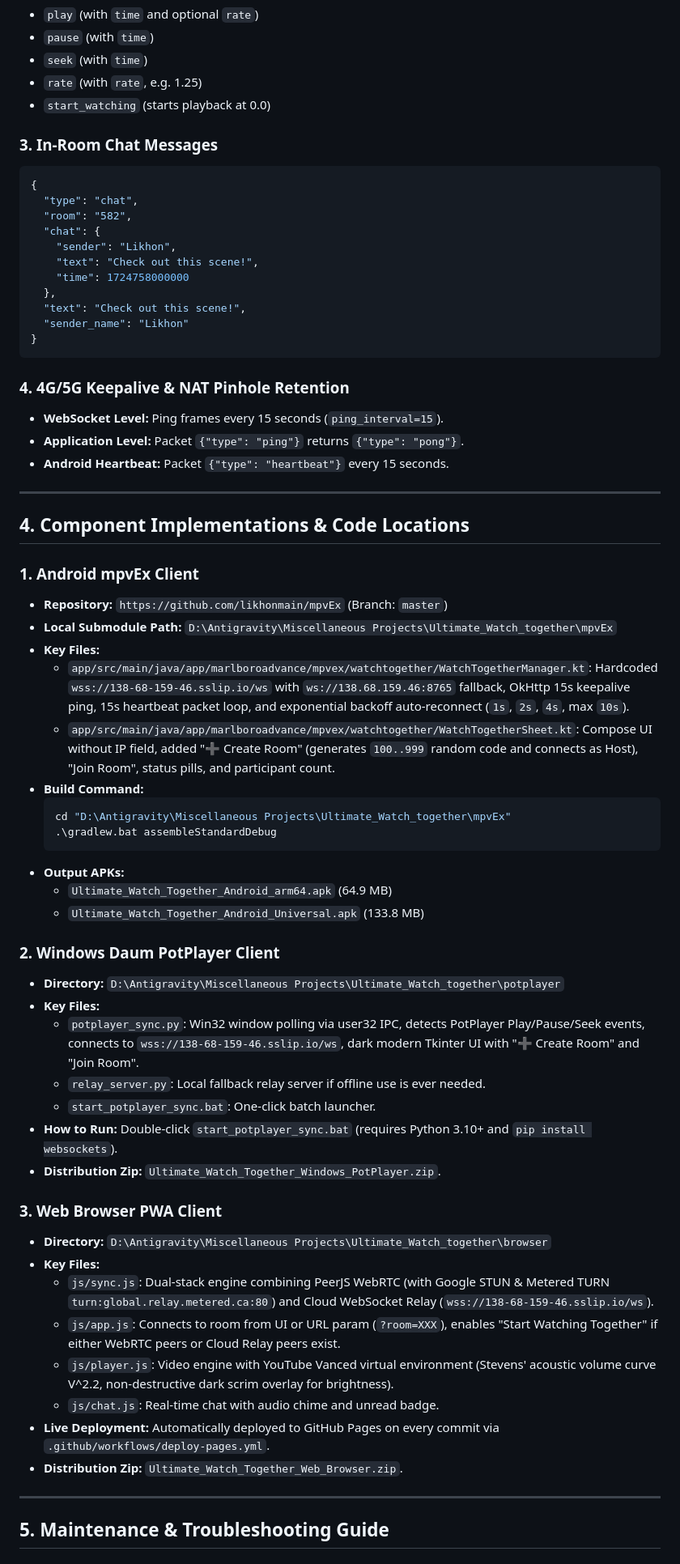
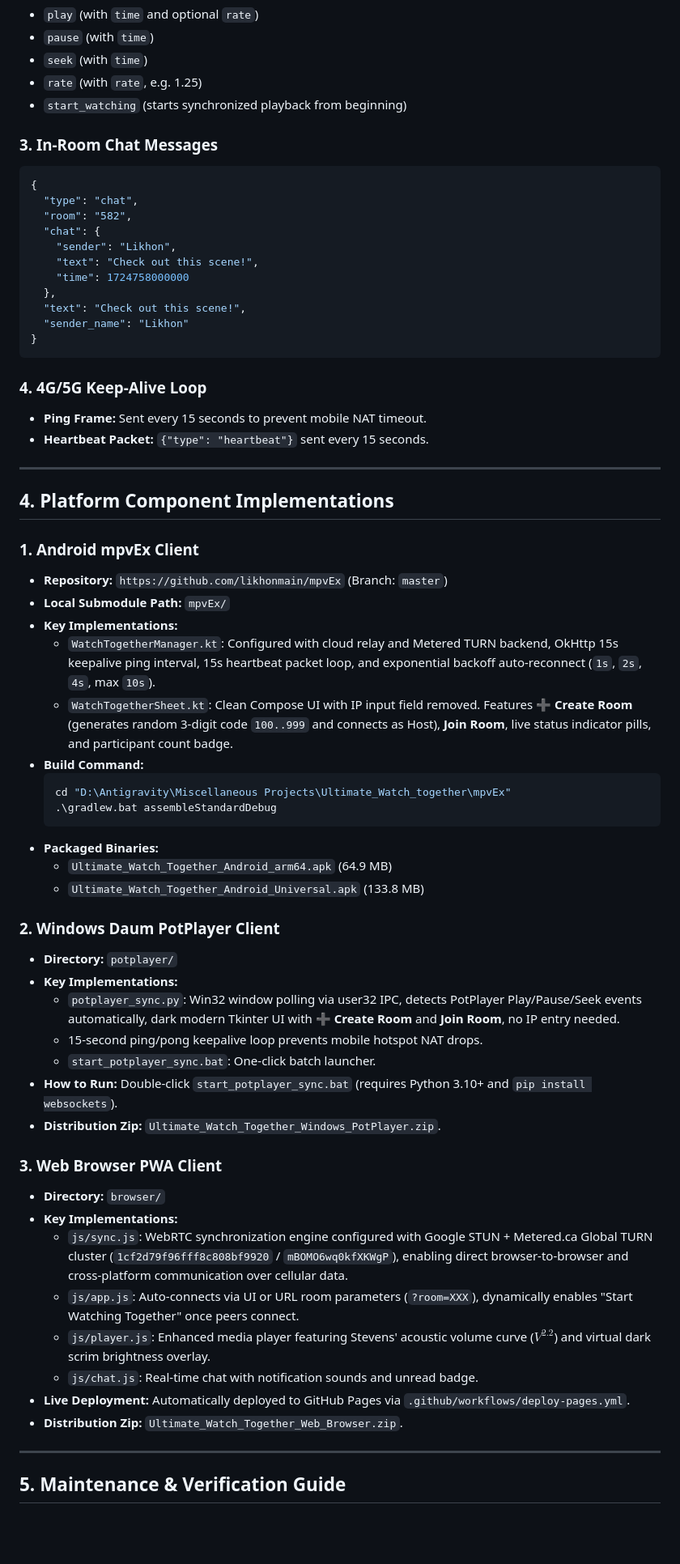
Before and after one commit to likhonmain/Ultimate_Watch_together_by_Likhon, a Markdown page: HANDOVER.md, the part around one of its changes. Shown at 81% size. GitHub-like rendering; blank space fills up the shorter version.

````diff
--- a/HANDOVER.md
+++ b/HANDOVER.md
@@ -134,7 +104,7 @@ Supported action types:
 * `pause` (with `time`)
 * `seek` (with `time`)
 * `rate` (with `rate`, e.g. 1.25)
-* `start_watching` (starts playback at 0.0)
+* `start_watching` (starts synchronized playback from beginning)
 
 ### 3. In-Room Chat Messages
 ```json
@@ -151,50 +121,49 @@ Supported action types:
 }
 ```
 
-### 4. 4G/5G Keepalive & NAT Pinhole Retention
-* **WebSocket Level:** Ping frames every 15 seconds (`ping_interval=15`).
-* **Application Level:** Packet `{"type": "ping"}` returns `{"type": "pong"}`.
-* **Android Heartbeat:** Packet `{"type": "heartbeat"}` every 15 seconds.
+### 4. 4G/5G Keep-Alive Loop
+* **Ping Frame:** Sent every 15 seconds to prevent mobile NAT timeout.
+* **Heartbeat Packet:** `{"type": "heartbeat"}` sent every 15 seconds.
 
 ---
 
-## 4. Component Implementations & Code Locations
+## 4. Platform Component Implementations
 
 ### 1. Android mpvEx Client
 * **Repository:** `https://github.com/likhonmain/mpvEx` (Branch: `master`)
-* **Local Submodule Path:** `D:\Antigravity\Miscellaneous Projects\Ultimate_Watch_together\mpvEx`
-* **Key Files:**
-  * `app/src/main/java/app/marlboroadvance/mpvex/watchtogether/WatchTogetherManager.kt`: Hardcoded `wss://138-68-159-46.sslip.io/ws` with `ws://138.68.159.46:8765` fallback, OkHttp 15s keepalive ping, 15s heartbeat packet loop, and exponential backoff auto-reconnect (`1s`, `2s`, `4s`, max `10s`).
-  * `app/src/main/java/app/marlboroadvance/mpvex/watchtogether/WatchTogetherSheet.kt`: Compose UI without IP field, added "➕ Create Room" (generates `100..999` random code and connects as Host), "Join Room", status pills, and participant count.
+* **Local Submodule Path:** `mpvEx/`
+* **Key Implementations:**
+  * `WatchTogetherManager.kt`: Configured with cloud relay and Metered TURN backend, OkHttp 15s keepalive ping interval, 15s heartbeat packet loop, and exponential backoff auto-reconnect (`1s`, `2s`, `4s`, max `10s`).
+  * `WatchTogetherSheet.kt`: Clean Compose UI with IP input field removed. Features **➕ Create Room** (generates random 3-digit code `100..999` and connects as Host), **Join Room**, live status indicator pills, and participant count badge.
 * **Build Command:**
   ```powershell
   cd "D:\Antigravity\Miscellaneous Projects\Ultimate_Watch_together\mpvEx"
   .\gradlew.bat assembleStandardDebug
   ```
-* **Output APKs:**
+* **Packaged Binaries:**
   * `Ultimate_Watch_Together_Android_arm64.apk` (64.9 MB)
   * `Ultimate_Watch_Together_Android_Universal.apk` (133.8 MB)
 
 ### 2. Windows Daum PotPlayer Client
-* **Directory:** `D:\Antigravity\Miscellaneous Projects\Ultimate_Watch_together\potplayer`
-* **Key Files:**
-  * `potplayer_sync.py`: Win32 window polling via user32 IPC, detects PotPlayer Play/Pause/Seek events, connects to `wss://138-68-159-46.sslip.io/ws`, dark modern Tkinter UI with "➕ Create Room" and "Join Room".
-  * `relay_server.py`: Local fallback relay server if offline use is ever needed.
+* **Directory:** `potplayer/`
+* **Key Implementations:**
+  * `potplayer_sync.py`: Win32 window polling via user32 IPC, detects PotPlayer Play/Pause/Seek events automatically, dark modern Tkinter UI with **➕ Create Room** and **Join Room**, no IP entry needed.
+  * 15-second ping/pong keepalive loop prevents mobile hotspot NAT drops.
   * `start_potplayer_sync.bat`: One-click batch launcher.
 * **How to Run:** Double-click `start_potplayer_sync.bat` (requires Python 3.10+ and `pip install websockets`).
 * **Distribution Zip:** `Ultimate_Watch_Together_Windows_PotPlayer.zip`.
 
 ### 3. Web Browser PWA Client
-* **Directory:** `D:\Antigravity\Miscellaneous Projects\Ultimate_Watch_together\browser`
-* **Key Files:**
-  * `js/sync.js`: Dual-stack engine combining PeerJS WebRTC (with Google STUN & Metered TURN `turn:global.relay.metered.ca:80`) and Cloud WebSocket Relay (`wss://138-68-159-46.sslip.io/ws`).
-  * `js/app.js`: Connects to room from UI or URL param (`?room=XXX`), enables "Start Watching Together" if either WebRTC peers or Cloud Relay peers exist.
-  * `js/player.js`: Video engine with YouTube Vanced virtual environment (Stevens' acoustic volume curve V^2.2, non-destructive dark scrim overlay for brightness).
-  * `js/chat.js`: Real-time chat with audio chime and unread badge.
-* **Live Deployment:** Automatically deployed to GitHub Pages on every commit via `.github/workflows/deploy-pages.yml`.
+* **Directory:** `browser/`
+* **Key Implementations:**
+  * `js/sync.js`: WebRTC synchronization engine configured with Google STUN + Metered.ca Global TURN cluster (`1cf2d79f96fff8c808bf9920` / `mBOMO6wq0kfXKWgP`), enabling direct browser-to-browser and cross-platform communication over cellular data.
+  * `js/app.js`: Auto-connects via UI or URL room parameters (`?room=XXX`), dynamically enables "Start Watching Together" once peers connect.
+  * `js/player.js`: Enhanced media player featuring Stevens' acoustic volume curve ($V^{2.2}$) and virtual dark scrim brightness overlay.
+  * `js/chat.js`: Real-time chat with notification sounds and unread badge.
+* **Live Deployment:** Automatically deployed to GitHub Pages via `.github/workflows/deploy-pages.yml`.
 * **Distribution Zip:** `Ultimate_Watch_Together_Web_Browser.zip`.
 
 ---
 
-## 5. Maintenance & Troubleshooting Guide
+## 5. Maintenance & Verification Guide
 
````
Also changed, not shown: other parts of HANDOVER.md (+52 -103 lines).
